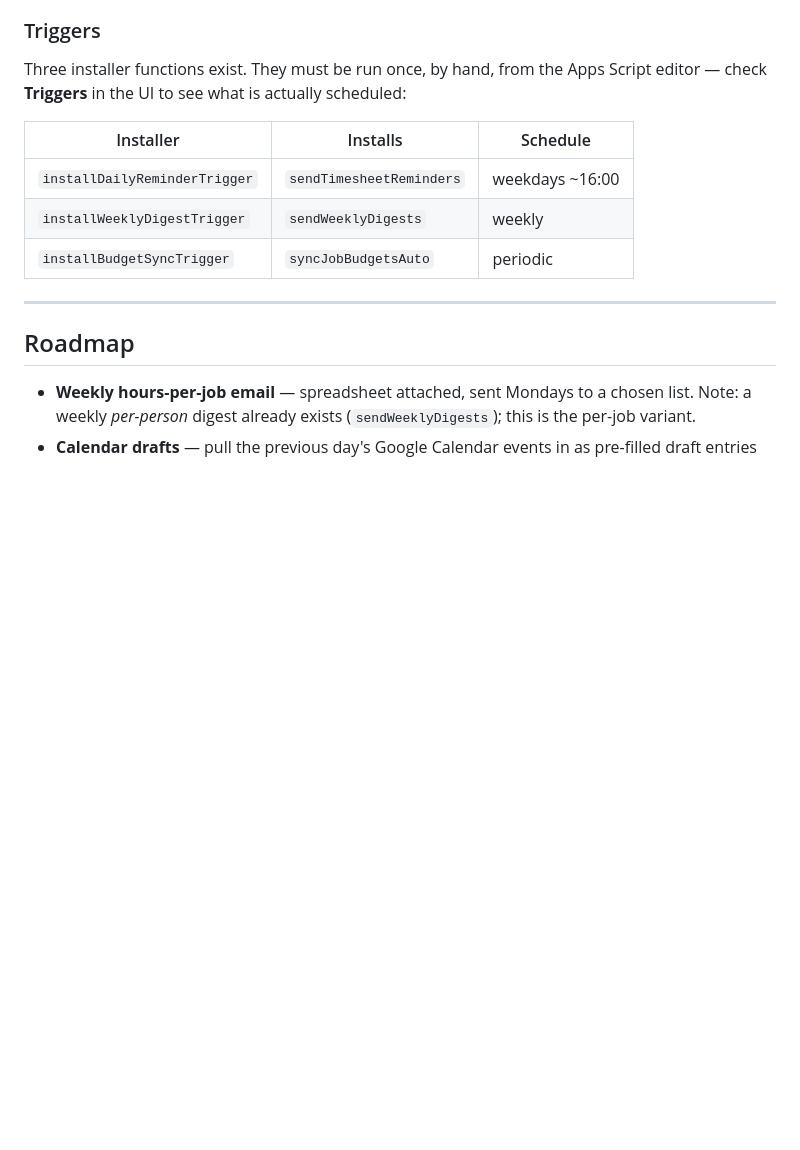
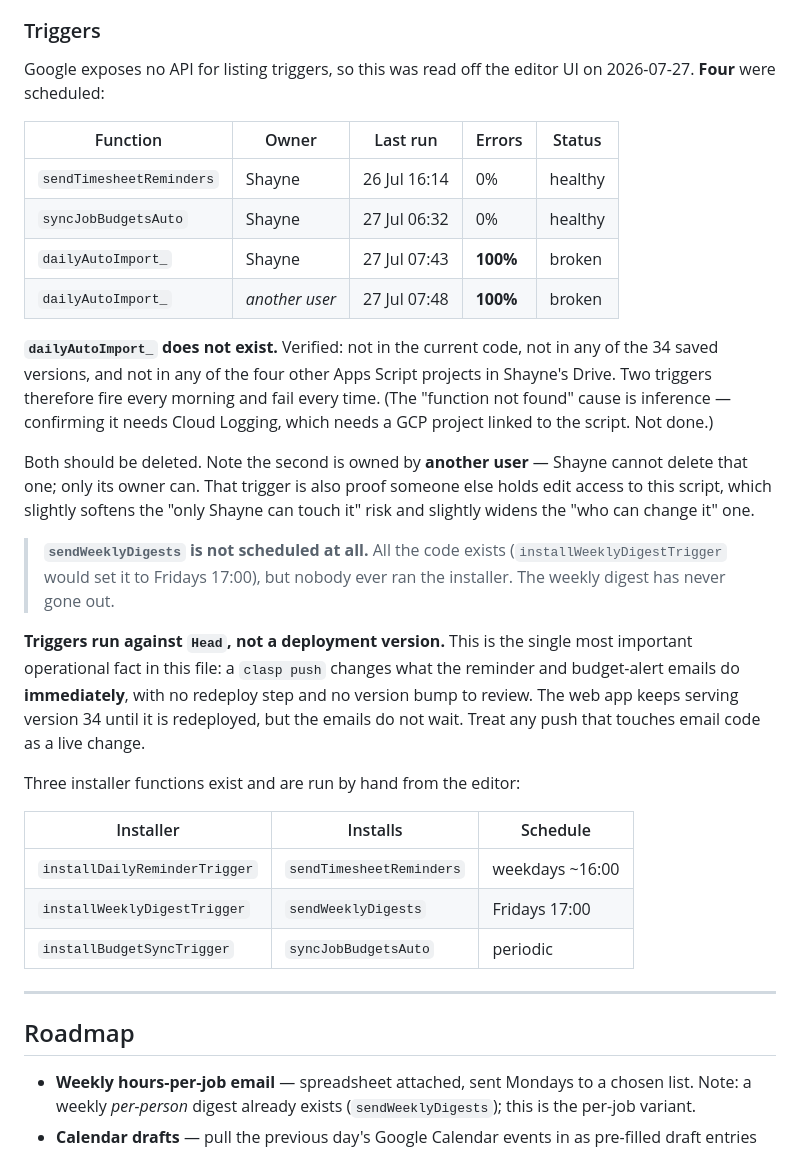
Before and after one commit to shababy470/mann-made-time-tracker, a Markdown page: CLAUDE.md, the part around the change. GitHub-like rendering; blank space fills up the shorter version.

Commit message:
Document the live trigger state
Read off the editor UI (no API exists for this) on 2026-07-27:

- sendTimesheetReminders and syncJobBudgetsAuto are healthy at 0% errors.
- Two dailyAutoImport_ triggers fail 100% of the time. That function is
  absent from the current code, from all 34 saved versions, and from
  every other Apps Script project in the owner's Drive. One of the two
  is owned by a different user, who alone can remove it.
- sendWeeklyDigests was never scheduled, so the weekly digest has never
  been sent despite being fully built.

Also records that triggers are bound to Head rather than a deployment
version, so pushing code changes email behaviour immediately without a
redeploy.

Co-Authored-By: Claude Opus 5 <noreply@anthropic.com>
Claude-Session: https://claude.ai/code/session_0188FFRPuj5GPVxmwWp5ctAx

```diff
--- a/CLAUDE.md
+++ b/CLAUDE.md
@@ -241,13 +241,44 @@ already broken the reminder emails once.
 
 ### Triggers
 
-Three installer functions exist. They must be run once, by hand, from the Apps
-Script editor — check **Triggers** in the UI to see what is actually scheduled:
+Google exposes no API for listing triggers, so this was read off the editor UI
+on 2026-07-27. **Four** were scheduled:
+
+| Function | Owner | Last run | Errors | Status |
+|---|---|---|---|---|
+| `sendTimesheetReminders` | Shayne | 26 Jul 16:14 | 0% | healthy |
+| `syncJobBudgetsAuto` | Shayne | 27 Jul 06:32 | 0% | healthy |
+| `dailyAutoImport_` | Shayne | 27 Jul 07:43 | **100%** | broken |
+| `dailyAutoImport_` | *another user* | 27 Jul 07:48 | **100%** | broken |
+
+**`dailyAutoImport_` does not exist.** Verified: not in the current code, not in
+any of the 34 saved versions, and not in any of the four other Apps Script
+projects in Shayne's Drive. Two triggers therefore fire every morning and fail
+every time. (The "function not found" cause is inference — confirming it needs
+Cloud Logging, which needs a GCP project linked to the script. Not done.)
+
+Both should be deleted. Note the second is owned by **another user** — Shayne
+cannot delete that one; only its owner can. That trigger is also proof someone
+else holds edit access to this script, which slightly softens the "only Shayne
+can touch it" risk and slightly widens the "who can change it" one.
+
+> **`sendWeeklyDigests` is not scheduled at all.** All the code exists
+> (`installWeeklyDigestTrigger` would set it to Fridays 17:00), but nobody ever
+> ran the installer. The weekly digest has never gone out.
+
+**Triggers run against `Head`, not a deployment version.** This is the single
+most important operational fact in this file: a `clasp push` changes what the
+reminder and budget-alert emails do **immediately**, with no redeploy step and
+no version bump to review. The web app keeps serving version 34 until it is
+redeployed, but the emails do not wait. Treat any push that touches email code
+as a live change.
+
+Three installer functions exist and are run by hand from the editor:
 
 | Installer | Installs | Schedule |
 |---|---|---|
 | `installDailyReminderTrigger` | `sendTimesheetReminders` | weekdays ~16:00 |
-| `installWeeklyDigestTrigger` | `sendWeeklyDigests` | weekly |
+| `installWeeklyDigestTrigger` | `sendWeeklyDigests` | Fridays 17:00 |
 | `installBudgetSyncTrigger` | `syncJobBudgetsAuto` | periodic |
 
 ---
```
